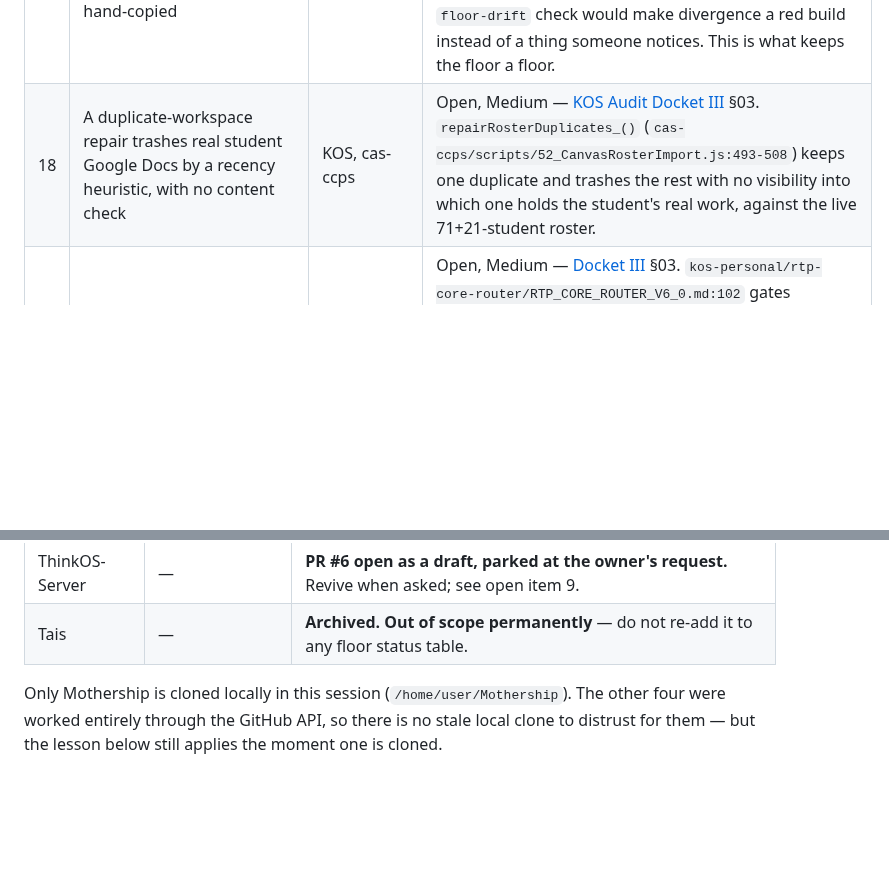
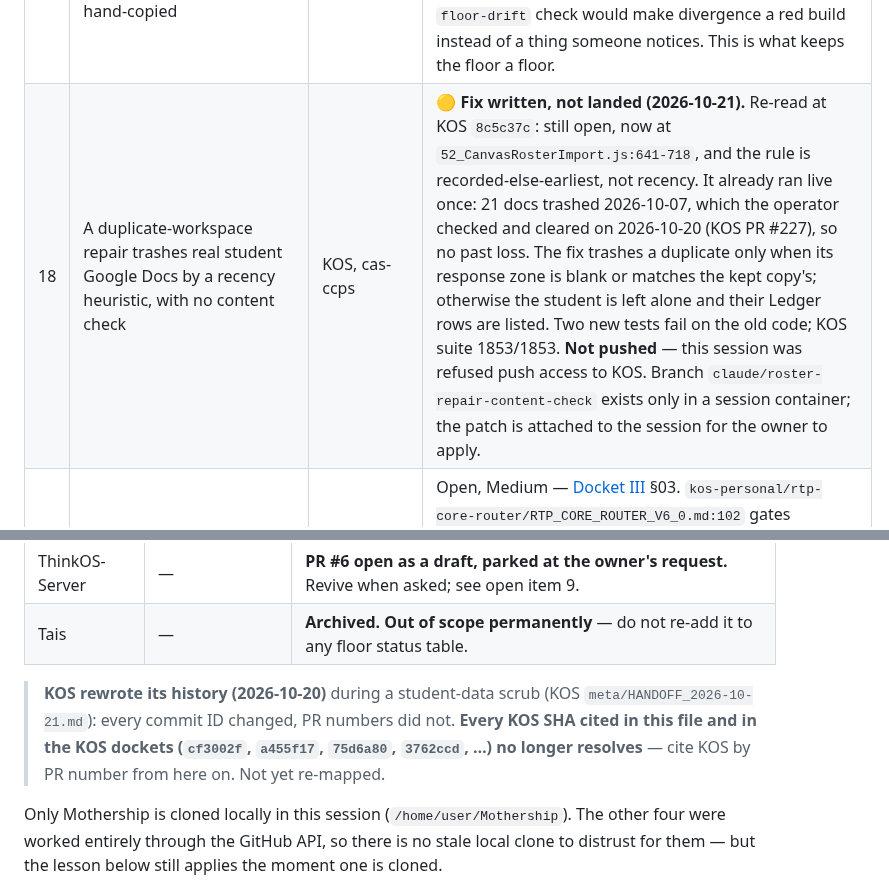
Before and after one commit to adamberneche-afk/Mothership, a Markdown page: SESSION_HANDOFF.md, 2 parts joined by grey strips. Drawn GitHub-style; blank space fills up the shorter version.

Commit message:
docs: item 18's real status, and KOS's rewritten history
Item 18: re-read at current KOS, fix written and tested, not landed
(no push access to KOS this session). KOS rewrote its history on
2026-10-20, so the KOS SHAs this file cites no longer resolve.

Co-Authored-By: Claude Opus 5.5 <noreply@anthropic.com>
Claude-Session: https://claude.ai/code/session_01TB8wQ3gDSRtmxH2Jdq8vDx

```diff
--- a/SESSION_HANDOFF.md
+++ b/SESSION_HANDOFF.md
@@ -163,7 +163,7 @@ The whole arc in one place — three banners and an open-items footnote above te
 | 15 | A scheduled workflow that stops firing produces no signal at all | TSO (found), all repos (class) | Open — TSO's `call-hub.yml` is `state: active`, unchanged since 2026-03-23, 2,157 runs, **last run 2026-08-05**. Six weeks dormant, silently. Check 3 (watchdog) asks whether the *last run* succeeded, which a workflow with no recent runs passes vacuously. Needs a staleness dimension: a `schedule:` workflow whose last run is older than its own cron interval is a finding. |
 | 16 | Remove TSO's superseded `tools/doctor/` | TSO | Open, low risk — floor check 10 now covers a strict superset (5 secrets vs 3, derived rather than hand-listed). Deliberately left in place during TSO #2054 so the two could be compared on real output; that comparison is done and check 10 won. **7 files reference `tools/doctor`**, so removal needs a `doc-currency` re-run in the same PR. |
 | 17 | Generalize the distributor so the floor stops being hand-copied | Mothership | Open — every floor script is byte-identical across repos today, but only because each copy was `diff`ed by hand. `scripts/sync-installer-copies.py` already solves this shape for `setup_hub.py`; generalizing it plus a `floor-drift` check would make divergence a red build instead of a thing someone notices. This is what keeps the floor a floor. |
-| 18 | A duplicate-workspace repair trashes real student Google Docs by a recency heuristic, with no content check | KOS, cas-ccps | Open, Medium — [KOS Audit Docket III](https://claude.ai/artifact/8ZoidoFagTThhbQSTmrYCf) §03. `repairRosterDuplicates_()` (`cas-ccps/scripts/52_CanvasRosterImport.js:493-508`) keeps one duplicate and trashes the rest with no visibility into which one holds the student's real work, against the live 71+21-student roster. |
+| 18 | A duplicate-workspace repair trashes real student Google Docs by a recency heuristic, with no content check | KOS, cas-ccps | 🟡 **Fix written, not landed (2026-10-21).** Re-read at KOS `8c5c37c`: still open, now at `52_CanvasRosterImport.js:641-718`, and the rule is recorded-else-earliest, not recency. It already ran live once: 21 docs trashed 2026-10-07, which the operator checked and cleared on 2026-10-20 (KOS PR #227), so no past loss. The fix trashes a duplicate only when its response zone is blank or matches the kept copy's; otherwise the student is left alone and their Ledger rows are listed. Two new tests fail on the old code; KOS suite 1853/1853. **Not pushed** — this session was refused push access to KOS. Branch `claude/roster-repair-content-check` exists only in a session container; the patch is attached to the session for the owner to apply. |
 | 19 | An RTP mail-privacy rule narrows anonymization exactly where it should widen it | KOS, kos-personal | Open, Medium — [Docket III](https://claude.ai/artifact/8ZoidoFagTThhbQSTmrYCf) §03. `kos-personal/rtp-core-router/RTP_CORE_ROUTER_V6_0.md:102` gates anonymization on "work, placement or record" but the same passage's own sensitive categories (health, IEP/504, family) don't match that trigger — a non-staff sender writing about one of those now gets named by default. Not enforced code — a prompt-spec wording fix. |
 | 20 | COG_EXHAUST intake has a documented, still-unstarted duplicate-submission gap | KOS, kos-personal | Open, Medium, pre-existing — [Docket III](https://claude.ai/artifact/8ZoidoFagTThhbQSTmrYCf) §03. `kos-personal/2_Ingestion_Sensors.gs:335-343`; already scoped by KOS's own `meta/KOS_INGESTION_HARDENING_PLAN.md` as item D, status "plan, not started." Carried forward here, not newly discovered. |
 | 21 | A Canvas roster-import fallback widens from "nothing" to "whole Drive" when a config property is unset | KOS, cas-ccps | Open, Low — [Docket III](https://claude.ai/artifact/8ZoidoFagTThhbQSTmrYCf) §03. `_criFindExports_()` (`cas-ccps/scripts/52_CanvasRosterImport.js:184-190`); mitigated by the existing `_studentIdPattern_()` gate downstream, but worth scoping to a named folder. |
@@ -190,6 +190,8 @@ Items 2, 4, 6 and 10 are now resolved (see each row above), and [KOS Audit Docke
 | TSO | `75498c9` (#2054 merged) | none |
 | ThinkOS-Server | — | **PR #6 open as a draft, parked at the owner's request.** Revive when asked; see open item 9. |
 | Tais | — | **Archived. Out of scope permanently** — do not re-add it to any floor status table. |
+
+> **KOS rewrote its history (2026-10-20)** during a student-data scrub (KOS `meta/HANDOFF_2026-10-21.md`): every commit ID changed, PR numbers did not. **Every KOS SHA cited in this file and in the KOS dockets (`cf3002f`, `a455f17`, `75d6a80`, `3762ccd`, …) no longer resolves** — cite KOS by PR number from here on. Not yet re-mapped.
 
 Only Mothership is cloned locally in this session (`/home/user/Mothership`). The other four were worked entirely through the GitHub API, so there is no stale local clone to distrust for them — but the lesson below still applies the moment one is cloned.
 
```
